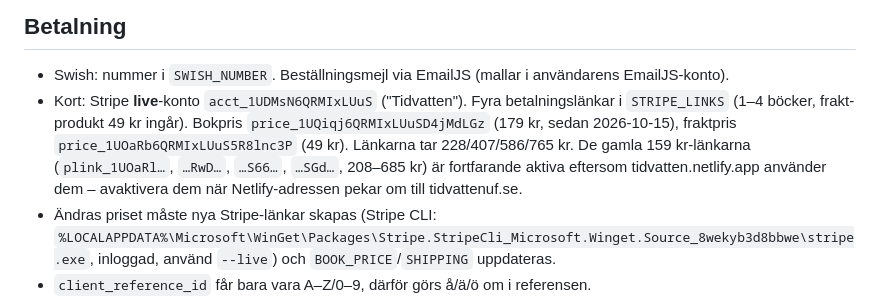
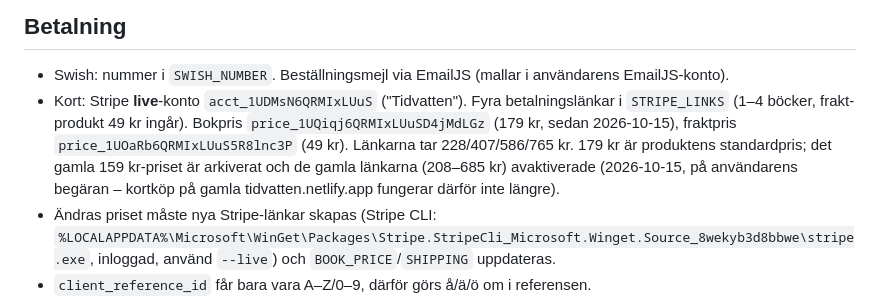
Before and after one commit to Simmpro123/tidvatten-uf-hemsida, a Markdown page: CLAUDE.md, the part around the change. Rendered like a GitHub page.

Commit message:
Anteckning: 159 kr-priset borttaget i Stripe
Co-Authored-By: Claude Opus 5.5 <noreply@anthropic.com>

```diff
--- a/CLAUDE.md
+++ b/CLAUDE.md
@@ -15,7 +15,7 @@ Hemsidan för Tidvatten UF (UF-företag, Ekonomiprogrammet åk 3). En enda stati
 
 ## Betalning
 - Swish: nummer i `SWISH_NUMBER`. Beställningsmejl via EmailJS (mallar i användarens EmailJS-konto).
-- Kort: Stripe **live**-konto `acct_1UDMsN6QRMIxLUuS` ("Tidvatten"). Fyra betalningslänkar i `STRIPE_LINKS` (1–4 böcker, frakt-produkt 49 kr ingår). Bokpris `price_1UQiqj6QRMIxLUuSD4jMdLGz` (179 kr, sedan 2026-10-15), fraktpris `price_1UOaRb6QRMIxLUuS5R8lnc3P` (49 kr). Länkarna tar 228/407/586/765 kr. De gamla 159 kr-länkarna (`plink_1UOaRl…`, `…RwD…`, `…S66…`, `…SGd…`, 208–685 kr) är fortfarande aktiva eftersom tidvatten.netlify.app använder dem – avaktivera dem när Netlify-adressen pekar om till tidvattenuf.se.
+- Kort: Stripe **live**-konto `acct_1UDMsN6QRMIxLUuS` ("Tidvatten"). Fyra betalningslänkar i `STRIPE_LINKS` (1–4 böcker, frakt-produkt 49 kr ingår). Bokpris `price_1UQiqj6QRMIxLUuSD4jMdLGz` (179 kr, sedan 2026-10-15), fraktpris `price_1UOaRb6QRMIxLUuS5R8lnc3P` (49 kr). Länkarna tar 228/407/586/765 kr. 179 kr är produktens standardpris; det gamla 159 kr-priset är arkiverat och de gamla länkarna (208–685 kr) avaktiverade (2026-10-15, på användarens begäran – kortköp på gamla tidvatten.netlify.app fungerar därför inte längre).
 - Ändras priset måste nya Stripe-länkar skapas (Stripe CLI: `%LOCALAPPDATA%\Microsoft\WinGet\Packages\Stripe.StripeCli_Microsoft.Winget.Source_8wekyb3d8bbwe\stripe.exe`, inloggad, använd `--live`) och `BOOK_PRICE`/`SHIPPING` uppdateras.
 - `client_reference_id` får bara vara A–Z/0–9, därför görs å/ä/ö om i referensen.
 
```
